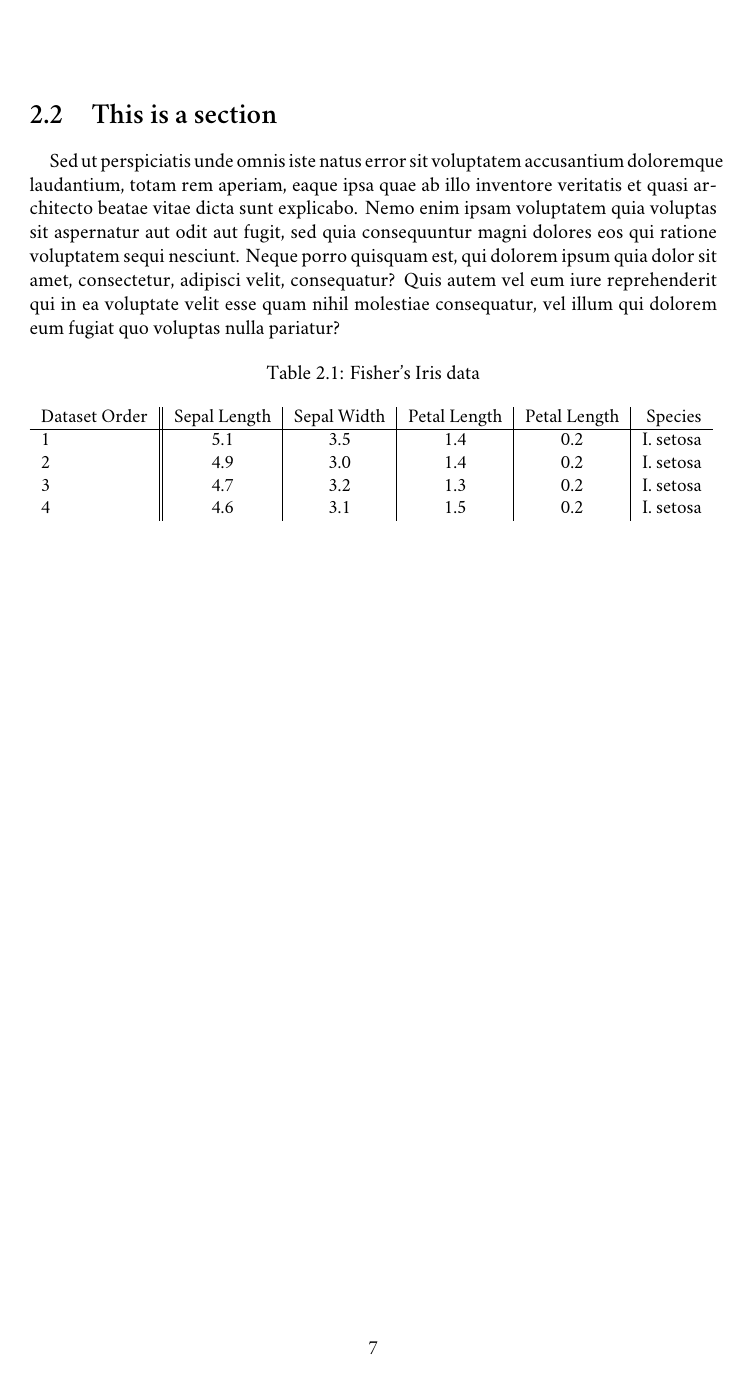
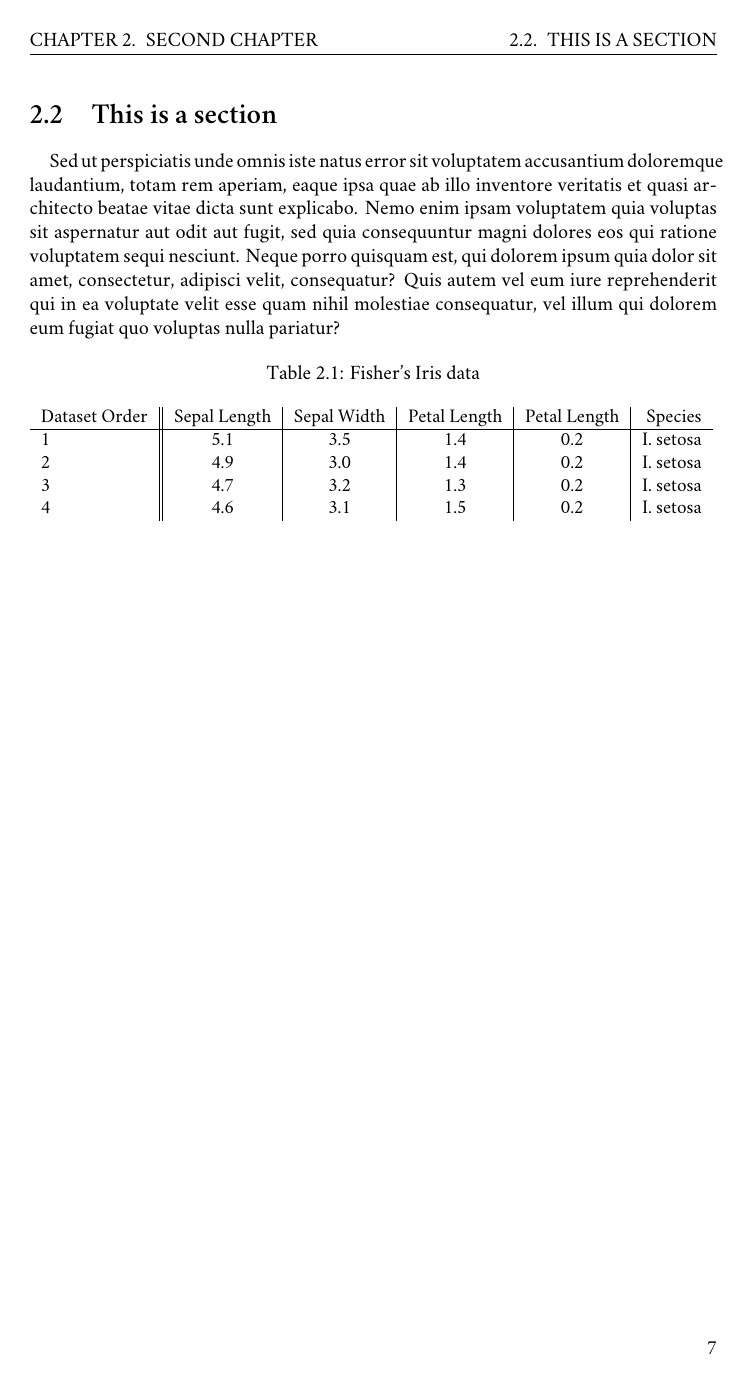
Before and after one commit to dimkirt/latex-thesis-template, a LaTeX thesis (main.tex, which reads preamble.tex): page 8 of 11. Compiled offline with XeLaTeX; a missing font is replaced by an installed copy or a similar font.

Commit message:
Add header and footer

```diff
--- a/preamble.tex
+++ b/preamble.tex
@@ -23,6 +23,22 @@
 \renewcommand\listingscaption{Code Snippet}
 \renewcommand\listoflistingscaption{List of Code Snippets}
 
+% Package to create nice headers and footers
+\usepackage{fancyhdr}
+\pagestyle{fancy}
+
+% add horizontal line on header
+\fancyhf{}
+
+% name of the chapter on the left of the header
+\lhead{\leftmark}
+
+% name of the section on the right of the header
+\rhead{\rightmark}
+
+% add the page number at the right of the footer
+\rfoot{\thepage}
+
 % Add hyperlinks in toc to sections and inside text where you cite a reference
 % or you refer to a table, listing or figure
 \usepackage[hidelinks]{hyperref}
```
